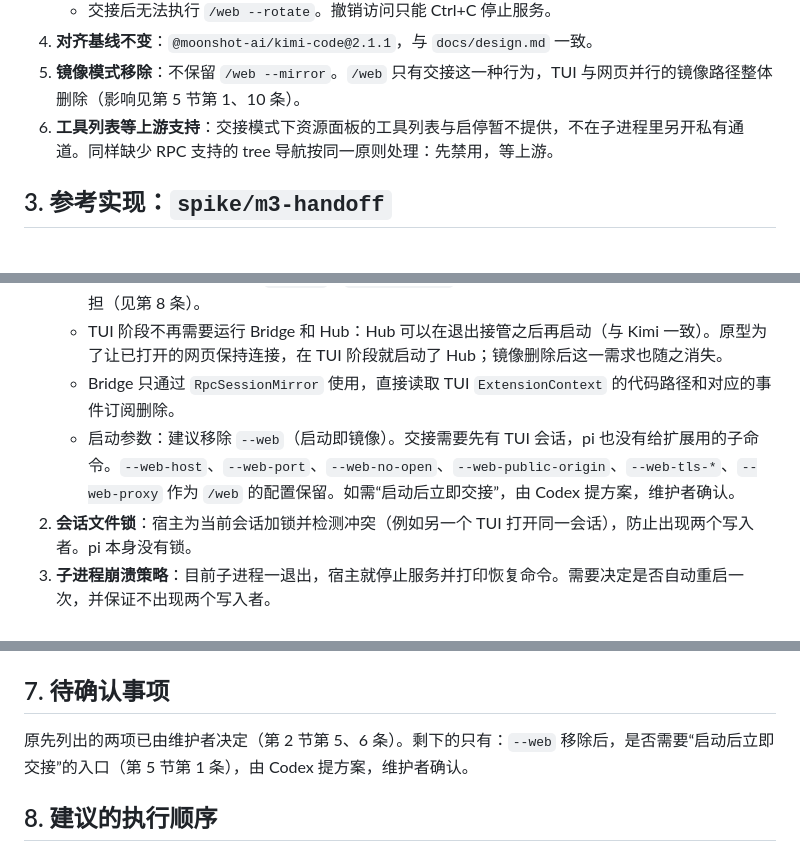
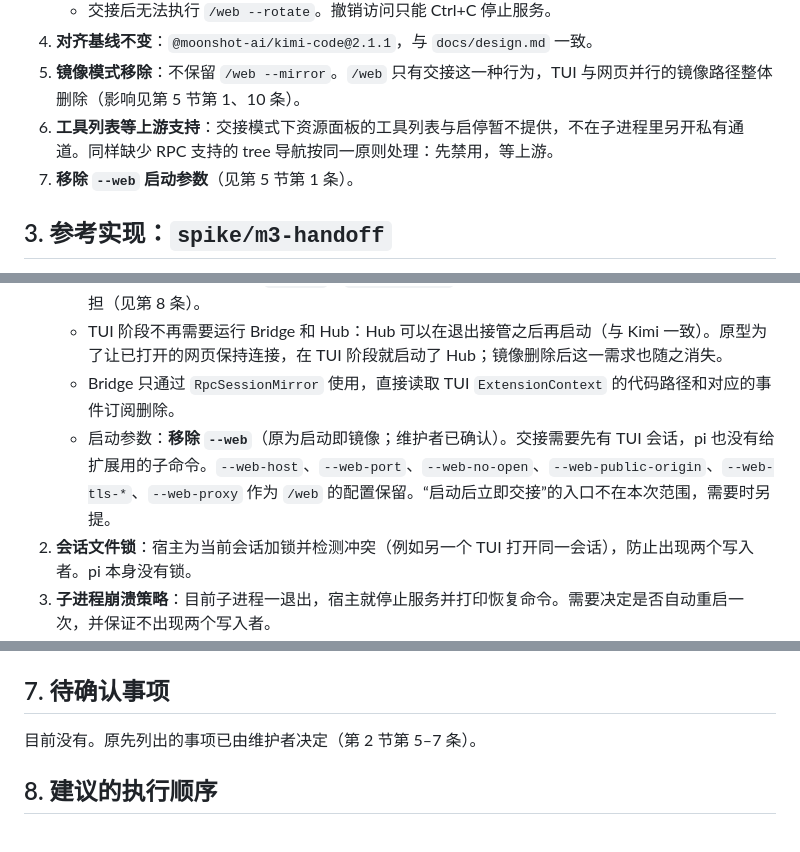
Before and after one commit to lilibonk/pi-pane, a Markdown page: docs/m3-codex-adjustment.md, 3 parts joined by grey strips. Rendered like a GitHub page.

Commit message:
Adjustment brief: drop the --web startup flag
Co-Authored-By: Claude Opus 5.5 <noreply@anthropic.com>

```diff
--- a/docs/m3-codex-adjustment.md
+++ b/docs/m3-codex-adjustment.md
@@ -26,6 +26,7 @@
 4. **对齐基线不变**：`@moonshot-ai/kimi-code@2.1.1`，与 `docs/design.md` 一致。
 5. **镜像模式移除**：不保留 `/web --mirror`。`/web` 只有交接这一种行为，TUI 与网页并行的镜像路径整体删除（影响见第 5 节第 1、10 条）。
 6. **工具列表等上游支持**：交接模式下资源面板的工具列表与启停暂不提供，不在子进程里另开私有通道。同样缺少 RPC 支持的 tree 导航按同一原则处理：先禁用，等上游。
+7. **移除 `--web` 启动参数**（见第 5 节第 1 条）。
 
 ## 3. 参考实现：`spike/m3-handoff`
 
@@ -77,7 +78,7 @@
    - `/web` 即交接；原型的 `/web handoff` 子命令去掉。`/web stop`、`/web status` 在交接后没有 TUI 可用，随镜像一起删除；`/web qr`、`/web --rotate` 的作用改由交接横幅和网页上的“轮换凭据”承担（见第 8 条）。
    - TUI 阶段不再需要运行 Bridge 和 Hub：Hub 可以在退出接管之后再启动（与 Kimi 一致）。原型为了让已打开的网页保持连接，在 TUI 阶段就启动了 Hub；镜像删除后这一需求也随之消失。
    - Bridge 只通过 `RpcSessionMirror` 使用，直接读取 TUI `ExtensionContext` 的代码路径和对应的事件订阅删除。
-   - 启动参数：建议移除 `--web`（启动即镜像）。交接需要先有 TUI 会话，pi 也没有给扩展用的子命令。`--web-host`、`--web-port`、`--web-no-open`、`--web-public-origin`、`--web-tls-*`、`--web-proxy` 作为 `/web` 的配置保留。如需“启动后立即交接”，由 Codex 提方案，维护者确认。
+   - 启动参数：**移除 `--web`**（原为启动即镜像；维护者已确认）。交接需要先有 TUI 会话，pi 也没有给扩展用的子命令。`--web-host`、`--web-port`、`--web-no-open`、`--web-public-origin`、`--web-tls-*`、`--web-proxy` 作为 `/web` 的配置保留。“启动后立即交接”的入口不在本次范围，需要时另提。
 2. **会话文件锁**：宿主为当前会话加锁并检测冲突（例如另一个 TUI 打开同一会话），防止出现两个写入者。pi 本身没有锁。
 3. **子进程崩溃策略**：目前子进程一退出，宿主就停止服务并打印恢复命令。需要决定是否自动重启一次，并保证不出现两个写入者。
 4. **会话面板状态**：切换会话后“当前”标记要自动刷新（原型需要手动刷新）；重命名（RPC `set_session_name`）和 clone 的入口。
@@ -100,7 +101,7 @@
 
 ## 7. 待确认事项
 
-原先列出的两项已由维护者决定（第 2 节第 5、6 条）。剩下的只有：`--web` 移除后，是否需要“启动后立即交接”的入口（第 5 节第 1 条），由 Codex 提方案，维护者确认。
+目前没有。原先列出的事项已由维护者决定（第 2 节第 5–7 条）。
 
 ## 8. 建议的执行顺序
 
```
